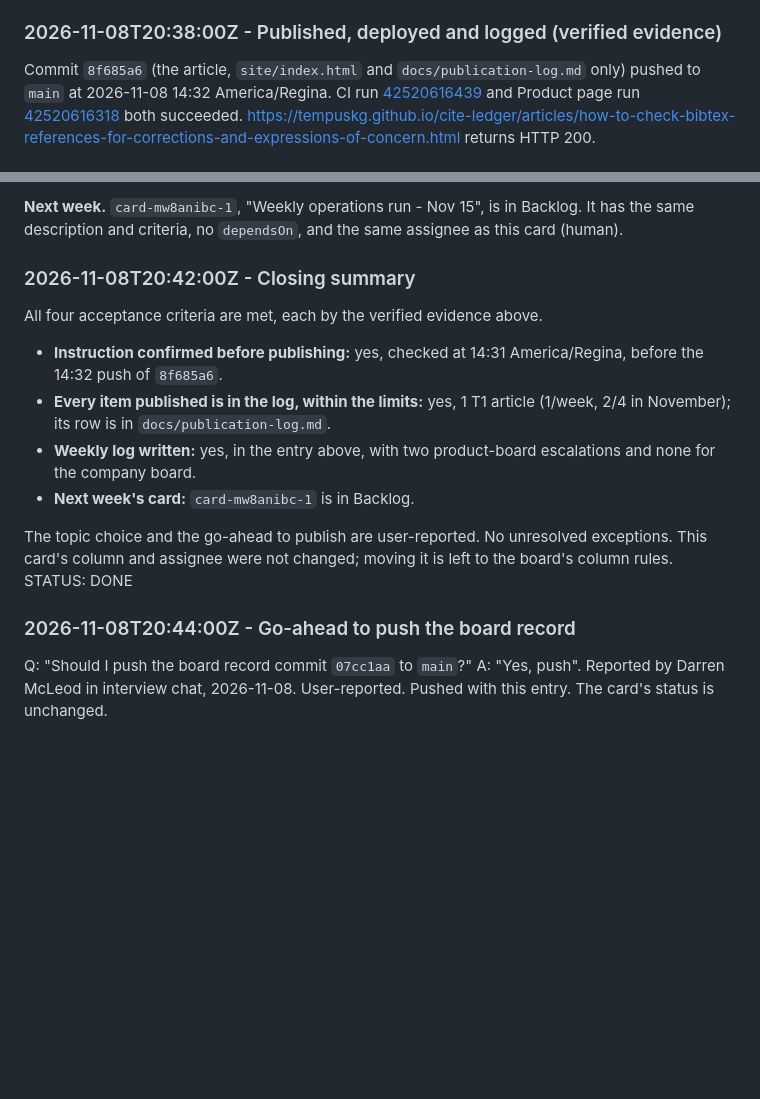
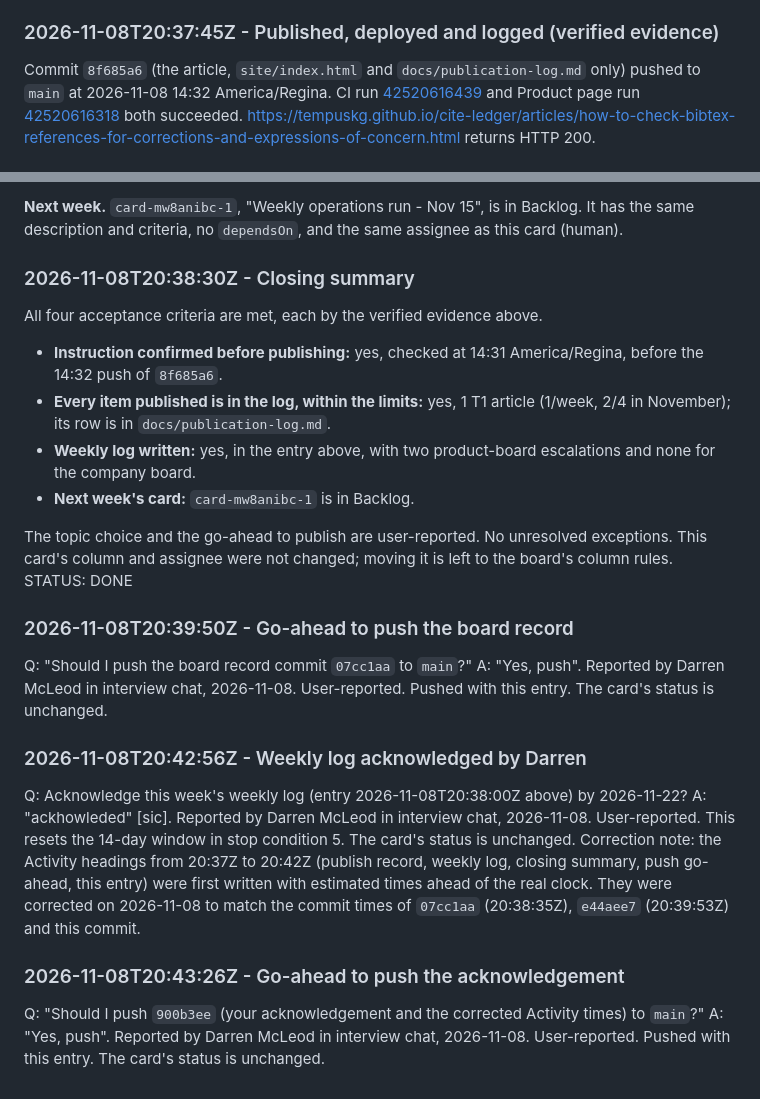
Before and after one commit to Tempuskg/cite-ledger, a Markdown page: .mwnn/cards/card-mw72euz3-2.md, 2 parts joined by grey strips. Rendered like a GitHub page; blank space fills up the shorter version.

Commit message:
Record the weekly log acknowledgement (card-mw72euz3-2)
Co-Authored-By: Claude Opus 5.5 <noreply@anthropic.com>

```diff
--- a/.mwnn/cards/card-mw72euz3-2.md
+++ b/.mwnn/cards/card-mw72euz3-2.md
@@ -64,6 +64,6 @@ Q: "May I publish the T1 article "How to check BibTeX references for corrections
 A: "Yes, publish". Reported by Darren McLeod in interview chat, 2026-11-08. User-reported.
 Pre-publish check (verified evidence), 2026-11-08 14:31 America/Regina (20:31:46Z): §8 of `plans/autonomous-profit-project-research-2026-10-19.md` still shows the 2026-10-19 acceptance and 2027-01-17 expiry, with no "Revoked" status line and no uncommitted change to the file. Inside 06:00–21:00. 0 prior T1 this week, 1 this month. Local `main` in sync with `origin/main`. Row added to `docs/publication-log.md`.
 
-### 2026-11-08T20:38:00Z - Published, deployed and logged (verified evidence)
+### 2026-11-08T20:37:45Z - Published, deployed and logged (verified evidence)
 Commit `8f685a6` (the article, `site/index.html` and `docs/publication-log.md` only) pushed to `main` at 2026-11-08 14:32 America/Regina. CI run [42520616439](https://github.com/Tempuskg/cite-ledger/actions/runs/42520616439) and Product page run [42520616318](https://github.com/Tempuskg/cite-ledger/actions/runs/42520616318) both succeeded. https://tempuskg.github.io/cite-ledger/articles/how-to-check-bibtex-references-for-corrections-and-expressions-of-concern.html returns HTTP 200.
 
@@ -97,7 +97,7 @@ Commit `8f685a6` (the article, `site/index.html` and `docs/publication-log.md` o
 
 **Next week.** `card-mw8anibc-1`, "Weekly operations run - Nov 15", is in Backlog. It has the same description and criteria, no `dependsOn`, and the same assignee as this card (human).
 
-### 2026-11-08T20:42:00Z - Closing summary
+### 2026-11-08T20:38:30Z - Closing summary
 All four acceptance criteria are met, each by the verified evidence above.
 - **Instruction confirmed before publishing:** yes, checked at 14:31 America/Regina, before the 14:32 push of `8f685a6`.
 - **Every item published is in the log, within the limits:** yes, 1 T1 article (1/week, 2/4 in November); its row is in `docs/publication-log.md`.
@@ -107,6 +107,15 @@ All four acceptance criteria are met, each by the verified evidence above.
 The topic choice and the go-ahead to publish are user-reported. No unresolved exceptions. This card's column and assignee were not changed; moving it is left to the board's column rules.
 STATUS: DONE
 
-### 2026-11-08T20:44:00Z - Go-ahead to push the board record
+### 2026-11-08T20:39:50Z - Go-ahead to push the board record
 Q: "Should I push the board record commit `07cc1aa` to `main`?"
 A: "Yes, push". Reported by Darren McLeod in interview chat, 2026-11-08. User-reported. Pushed with this entry. The card's status is unchanged.
+
+### 2026-11-08T20:42:56Z - Weekly log acknowledged by Darren
+Q: Acknowledge this week's weekly log (entry 2026-11-08T20:38:00Z above) by 2026-11-22?
+A: "ackhowleded" [sic]. Reported by Darren McLeod in interview chat, 2026-11-08. User-reported. This resets the 14-day window in stop condition 5. The card's status is unchanged.
+Correction note: the Activity headings from 20:37Z to 20:42Z (publish record, weekly log, closing summary, push go-ahead, this entry) were first written with estimated times ahead of the real clock. They were corrected on 2026-11-08 to match the commit times of `07cc1aa` (20:38:35Z), `e44aee7` (20:39:53Z) and this commit.
+
+### 2026-11-08T20:43:26Z - Go-ahead to push the acknowledgement
+Q: "Should I push `900b3ee` (your acknowledgement and the corrected Activity times) to `main`?"
+A: "Yes, push". Reported by Darren McLeod in interview chat, 2026-11-08. User-reported. Pushed with this entry. The card's status is unchanged.
```
Also changed, not shown: other parts of .mwnn/cards/card-mw72euz3-2.md (+1 -1 lines).
